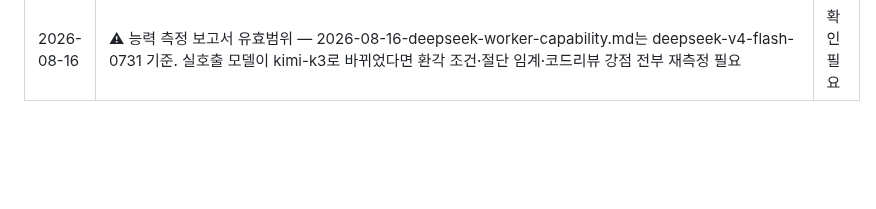
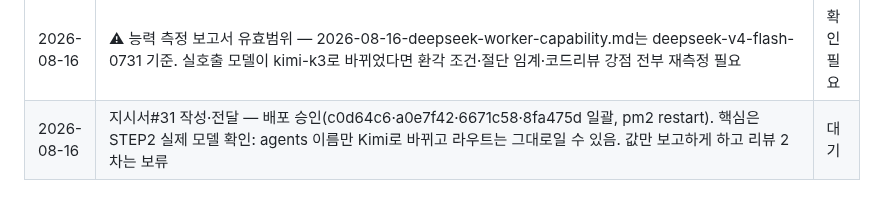
Before and after one commit to joker8awesome/workflow-builder, a Markdown page: deepbot_action.md, the part around the change. Rendered like a GitHub page; blank space fills up the shorter version.

```diff
--- a/deepbot_action.md
+++ b/deepbot_action.md
@@ -293,3 +293,4 @@ agent.payload.get / report / checkpoint
 | 2026-08-16 | 텔레그램 붙여넣기 오인 수정 — 봇 응답을 사용자가 다시 붙여넣어 가짜 지시로 적재(msg_255·256). is_bot 필터는 사람 계정에서 온 붙여넣기를 못 막는다. 400자/6줄 초과는 큐에 넣지 않고 되묻고, /지시 로 강제 가능. 검사 3건 (12스위트 192건) | ✅ |
 | 2026-08-16 | 워커 모델명 응답 노출 — ag_deepseek 이름/역할만 "Kimi 워커"로 바뀌고 라우트가 부르는 모델은 그대로일 수 있는데 밖에서 확인 불가였음. 성공·실패 응답 양쪽에 model 필드 추가, 검사 2건 (12스위트 194건) | ✅ |
 | 2026-08-16 | ⚠ 능력 측정 보고서 유효범위 — 2026-08-16-deepseek-worker-capability.md는 deepseek-v4-flash-0731 기준. 실호출 모델이 kimi-k3로 바뀌었다면 환각 조건·절단 임계·코드리뷰 강점 전부 재측정 필요 | 확인필요 |
+| 2026-08-16 | 지시서#31 작성·전달 — 배포 승인(c0d64c6·a0e7f42·6671c58·8fa475d 일괄, pm2 restart). 핵심은 STEP2 실제 모델 확인: agents 이름만 Kimi로 바뀌고 라우트는 그대로일 수 있음. 값만 보고하게 하고 리뷰 2차는 보류 | 대기 |
```
Also changed, not shown: 2026-08-16-hermes-handoff-31.md (added, +135 -0 lines).
